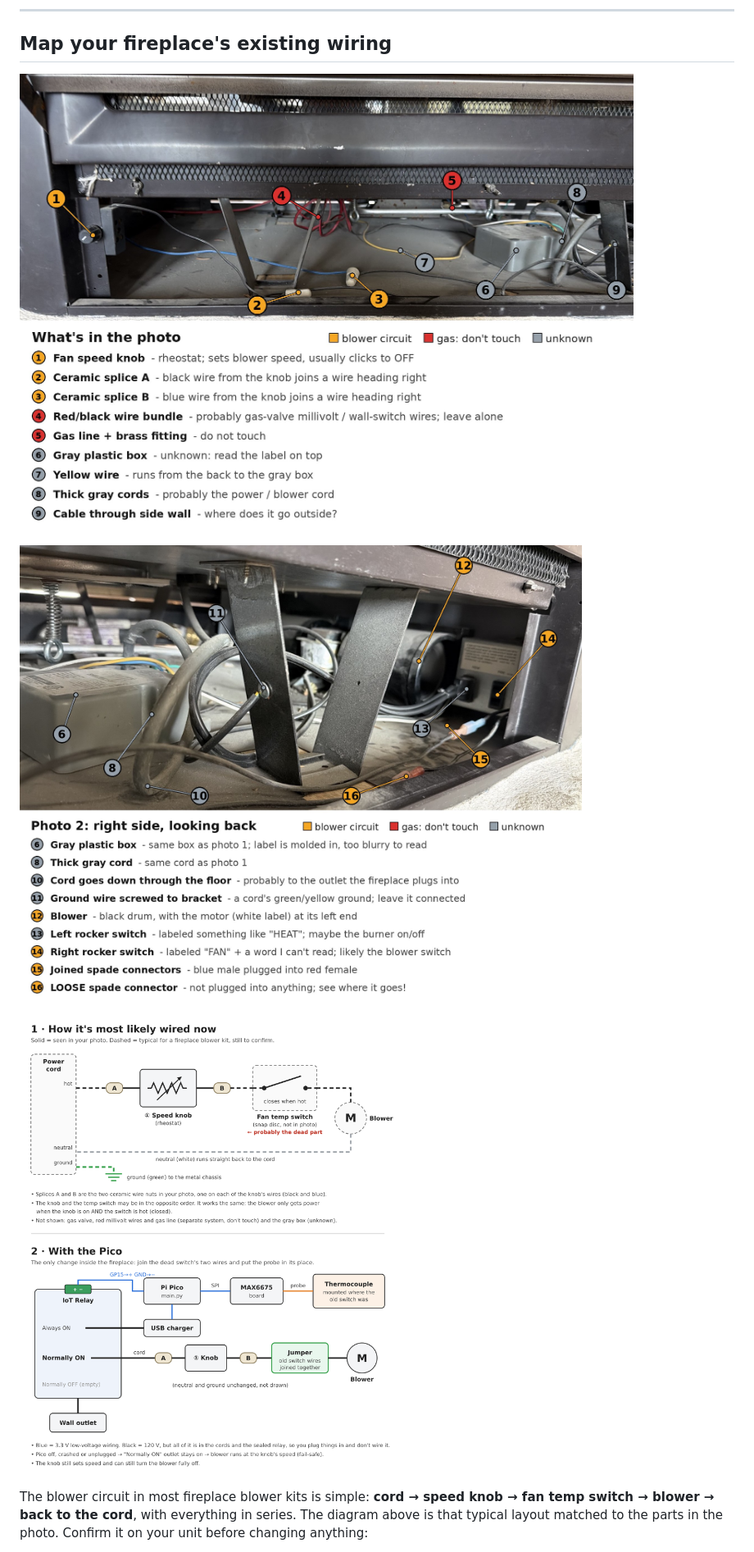
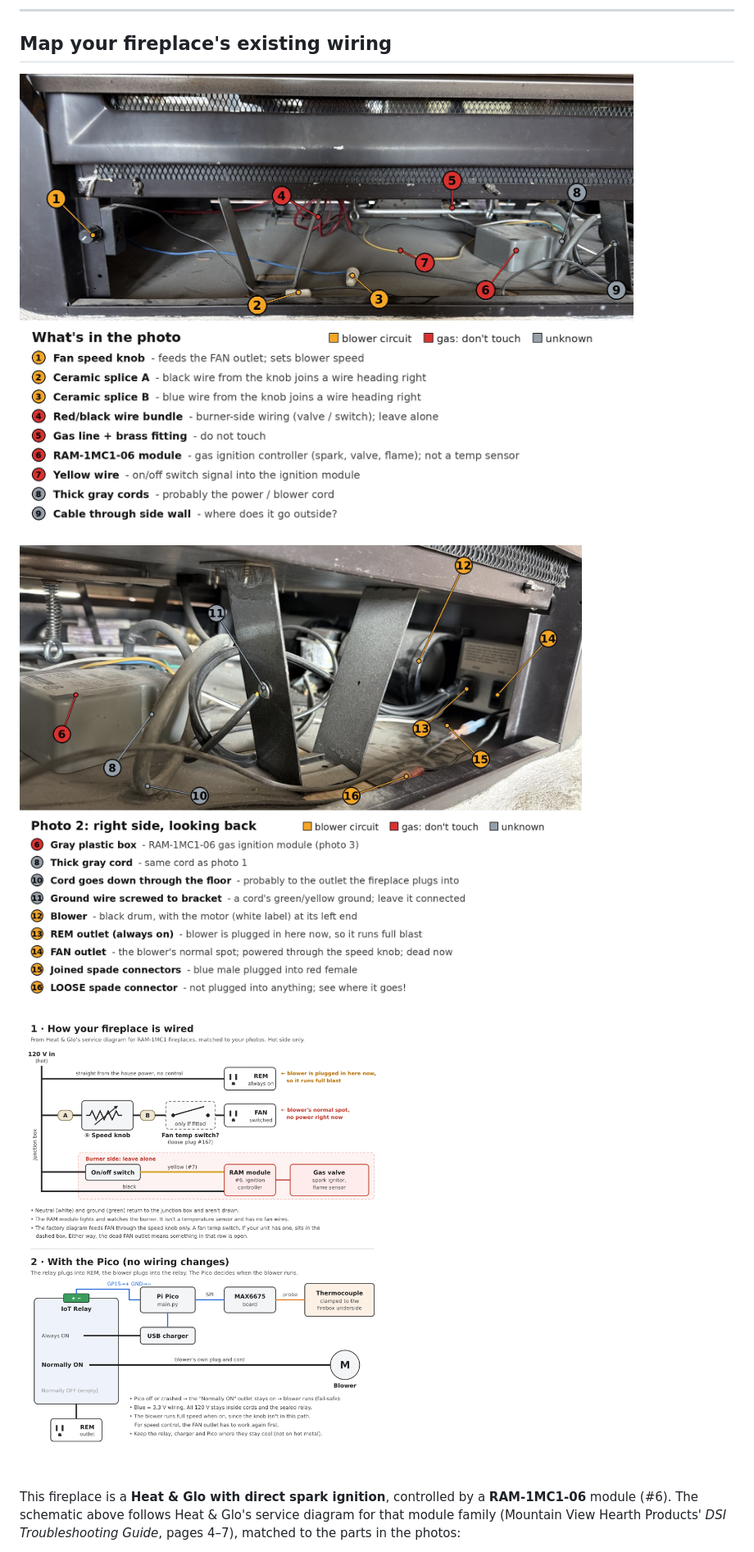
Before and after one commit to bosmun0224/hello-world, a Markdown page: fireplace-fan/README.md, the part around one of its changes. Shown at 82% size. GitHub-like rendering; pictures changed too: fireplace-fan/docs/photo-labeled.jpg, fireplace-fan/docs/photo2-labeled.jpg, fireplace-fan/docs/schematic.png.

```diff
--- a/fireplace-fan/README.md
+++ b/fireplace-fan/README.md
@@ -143,8 +143,8 @@ and connect the Pico to your computer with Thonny open so you can watch the log:
 
 ![Likely blower wiring now, and with the Pico](docs/schematic.png)
 
-The blower circuit in most fireplace blower kits is simple: **cord → speed knob →
-fan temp switch → blower → back to the cord**, with everything in series. The
-diagram above is that typical layout matched to the parts in the photo. Confirm
-it on your unit before changing anything:
+This fireplace is a **Heat & Glo with direct spark ignition**, controlled by a
+**RAM-1MC1-06** module (#6). The schematic above follows Heat & Glo's service
+diagram for that module family (Mountain View Hearth Products' *DSI Troubleshooting
+Guide*, pages 4–7), matched to the parts in the photos:
 
```
Also changed, not shown: other parts of fireplace-fan/README.md (+29 -14 lines), 1 other file.
